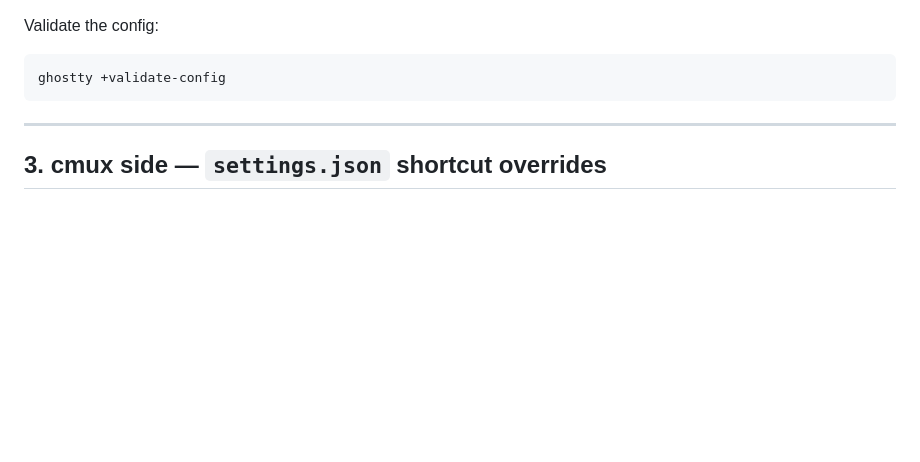
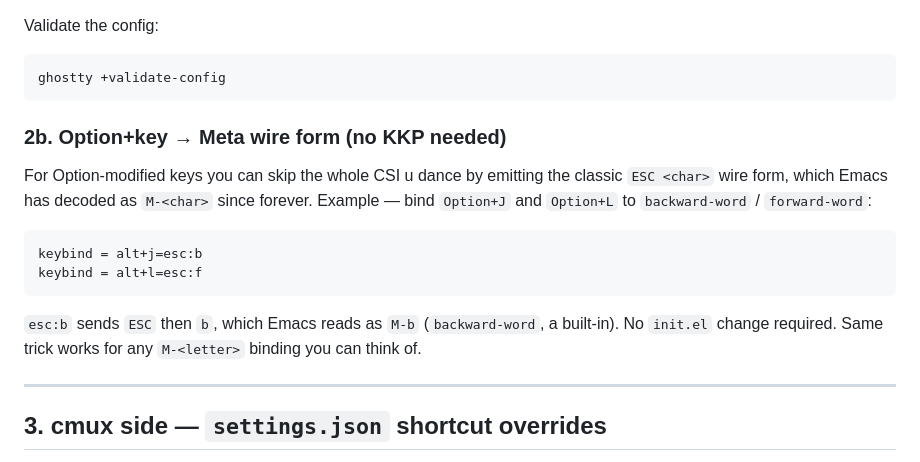
Before and after one commit to eighttrigrams/keyboard-wizardry, a Markdown page: EMACS_CMUX.md, the part around the change. Rendered like a GitHub page; blank space fills up the shorter version.

Commit message:
Add word wise jump info

````diff
--- a/EMACS_CMUX.md
+++ b/EMACS_CMUX.md
@@ -108,6 +108,22 @@ Validate the config:
 ```bash
 ghostty +validate-config
 ```
+
+### 2b. Option+key → Meta wire form (no KKP needed)
+
+For Option-modified keys you can skip the whole CSI u dance by emitting the
+classic `ESC <char>` wire form, which Emacs has decoded as `M-<char>` since
+forever. Example — bind `Option+J` and `Option+L` to `backward-word` /
+`forward-word`:
+
+```
+keybind = alt+j=esc:b
+keybind = alt+l=esc:f
+```
+
+`esc:b` sends `ESC` then `b`, which Emacs reads as `M-b` (`backward-word`,
+a built-in). No `init.el` change required. Same trick works for any
+`M-<letter>` binding you can think of.
 
 ---
 
````
